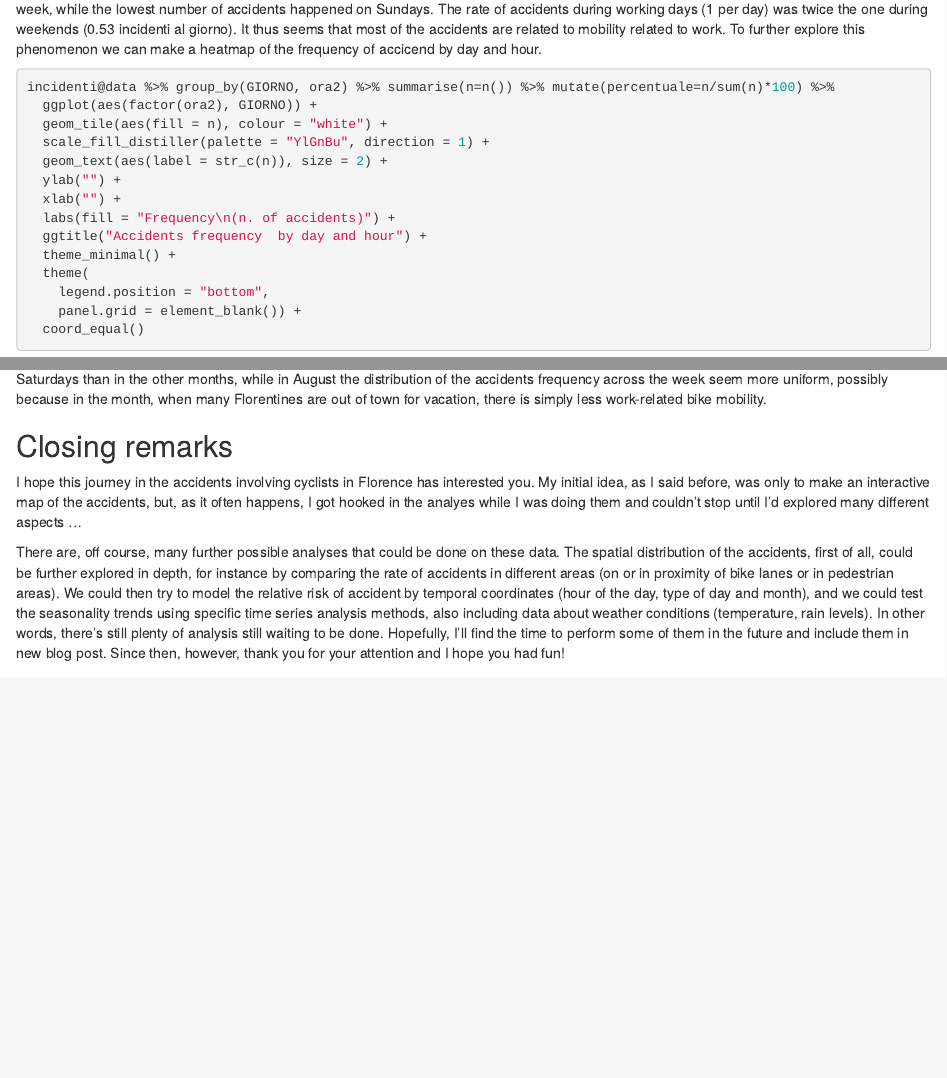
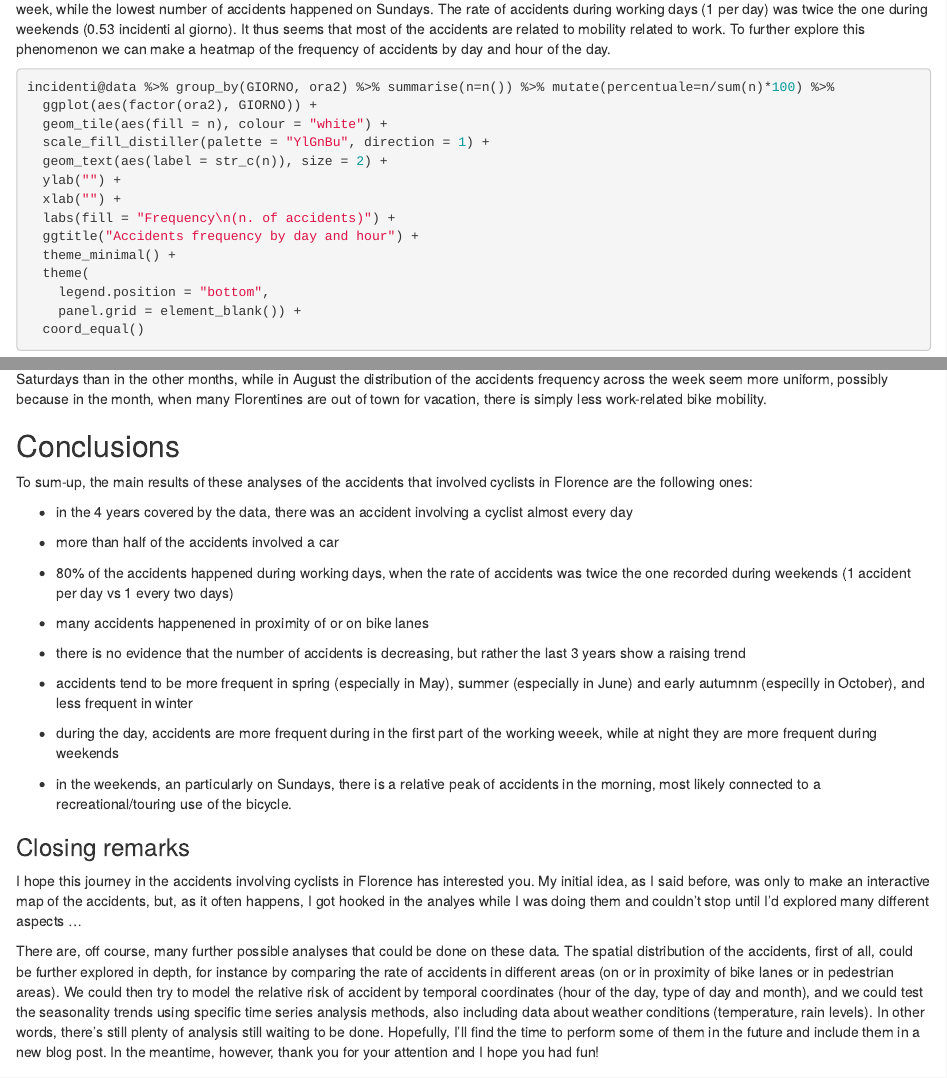
Before and after one commit to stefanoguidi73/bike-accidents-florence, an R Markdown document (bike-accidents-florence.Rmd): the page in a window 1100 px wide, from 10610 px down, and a second part further down, joined at a grey line. Rendered offline with R 4.5, knitr and Pandoc, with nearby package versions; some code elsewhere in the file could not run offline.

Commit message:
final version

````diff
--- a/bike-accidents-florence.Rmd
+++ b/bike-accidents-florence.Rmd
@@ -422,7 +422,7 @@ incidenti@data %>%
 
 ```
 
-As the plot clearly shows, over 80% of the accidents happened during workdays, and the highest frequencies are recorded in the first part of the week, while the lowest number of accidents happened on Sundays. The rate of accidents during working days (1 per day) was twice the one during weekends (0.53 incidenti al giorno). It thus seems that most of the accidents are related to mobility related to work. To further explore this phenomenon we can make a heatmap of the frequency of accicend by day and hour.
+As the plot clearly shows, over 80% of the accidents happened during workdays, and the highest frequencies are recorded in the first part of the week, while the lowest number of accidents happened on Sundays. The rate of accidents during working days (1 per day) was twice the one during weekends (0.53 incidenti al giorno). It thus seems that most of the accidents are related to mobility related to work. To further explore this phenomenon we can make a heatmap of the frequency of accidents by day and hour of the day.
 
 ```{r fig.width=8.5, fig.height=4}
 incidenti@data %>% group_by(GIORNO, ora2) %>% summarise(n=n()) %>% mutate(percentuale=n/sum(n)*100) %>%
@@ -508,11 +508,30 @@ incidenti@data %>% group_by(MESE2, GIORNO) %>% summarise(n=n()) %>%
 
 These last two plots do not reveal any particularly interesting pattern. In May, apparently, accidents tend to me more frequent on Fridays and Saturdays than in the other months, while in August the distribution of the accidents frequency across the week seem more uniform, possibly because in the month, when many Florentines are out of town for vacation, there is simply less work-related bike mobility.
 
-## Closing remarks
+## Conclusions
 
+To sum-up, the main results of these analyses of the accidents that involved cyclists in Florence are the following ones:
+
+* in the 4 years covered by the data, there was an accident involving a cyclist almost every day
+
+* more than half of the accidents involved a car
+
+* 80% of the accidents happened during working days, when the rate of accidents was twice the one recorded during weekends (1 accident per day vs 1 every two days)
+
+* many accidents happenened in proximity of or on bike lanes
+
+* there is no evidence that the number of accidents is decreasing, but rather the last 3 years show a raising trend
+
+* accidents tend to be more frequent in spring (especially in May), summer (especially in June) and early autumnm (especilly in October), and less frequent in winter
+
+* during the day, accidents are more frequent during in the first part of the working weeek, while at night they are more frequent during weekends
+
+* in the weekends, an particularly on Sundays, there is a relative peak of accidents in the morning, most likely connected to a recreational/touring use of the bicycle.
+
+### Closing remarks
 I hope this journey in the accidents involving cyclists in Florence has interested you. My  initial idea, as I said before, was only to make an interactive map of the accidents, but, as it often happens, I got hooked in the analyes while I was doing them and couldn't stop until I'd explored many different aspects ...
 
-There are, off course, many further possible analyses that could be done on these data. The spatial distribution of the accidents, first of all, could be further explored in depth, for instance by comparing the rate of accidents in different areas (on or in proximity of bike lanes or in pedestrian areas). We could then try to model the relative risk of accident by temporal coordinates (hour of the day, type of day and month), and we could test the seasonality trends using specific time series analysis methods, also including data about weather conditions (temperature, rain levels). In other words, there's still plenty of analysis still waiting to be done. Hopefully, I'll find the time to perform some of them in the future and include them in new blog post.  Since then, however, thank you for your attention and I hope you had fun!
+There are, off course, many further possible analyses that could be done on these data. The spatial distribution of the accidents, first of all, could be further explored in depth, for instance by comparing the rate of accidents in different areas (on or in proximity of bike lanes or in pedestrian areas). We could then try to model the relative risk of accident by temporal coordinates (hour of the day, type of day and month), and we could test the seasonality trends using specific time series analysis methods, also including data about weather conditions (temperature, rain levels). In other words, there's still plenty of analysis still waiting to be done. Hopefully, I'll find the time to perform some of them in the future and include them in a new blog post.  In the meantime, however, thank you for your attention and I hope you had fun!
 
 
 ***
````
Also changed, not shown: bike-accidents-florence.Rmd (10 more changed lines).
